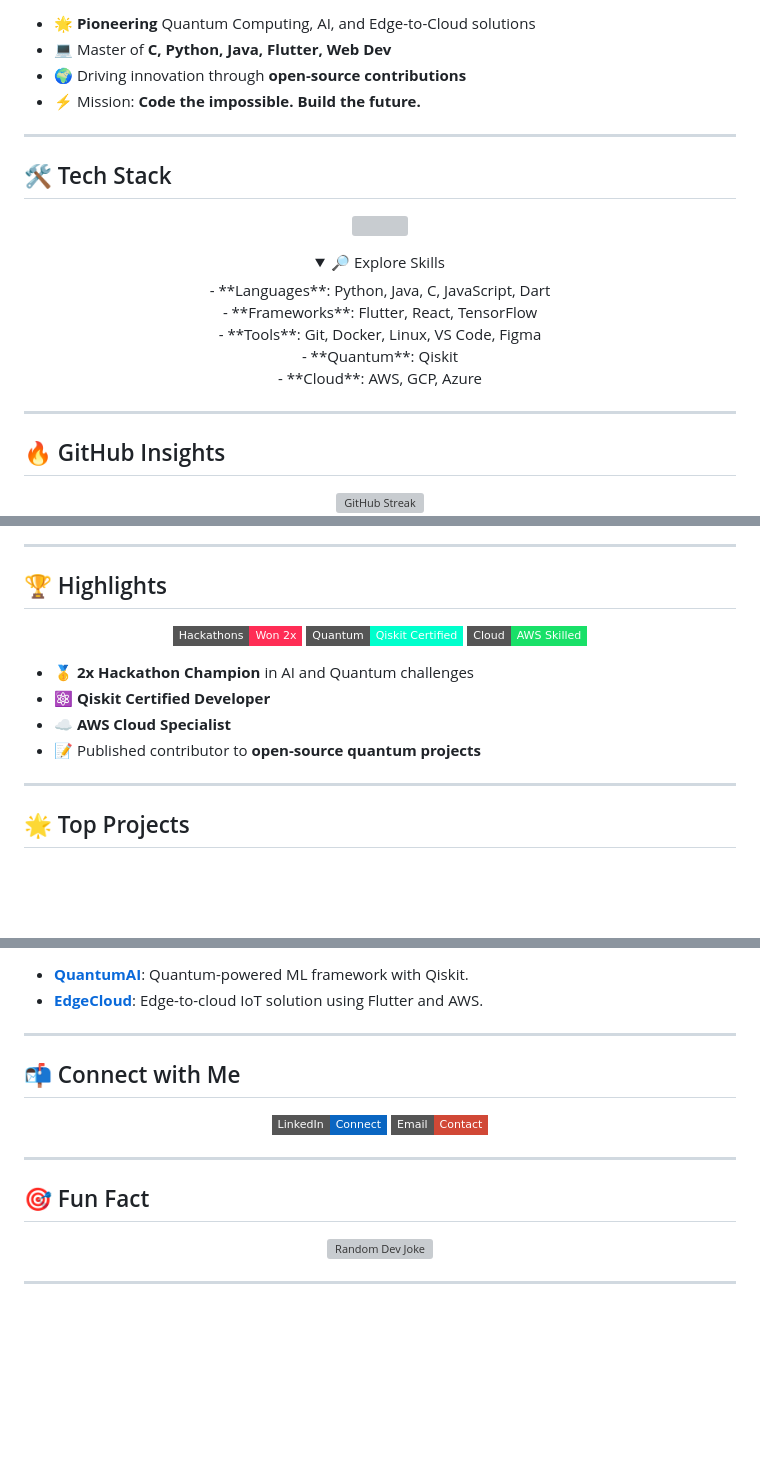
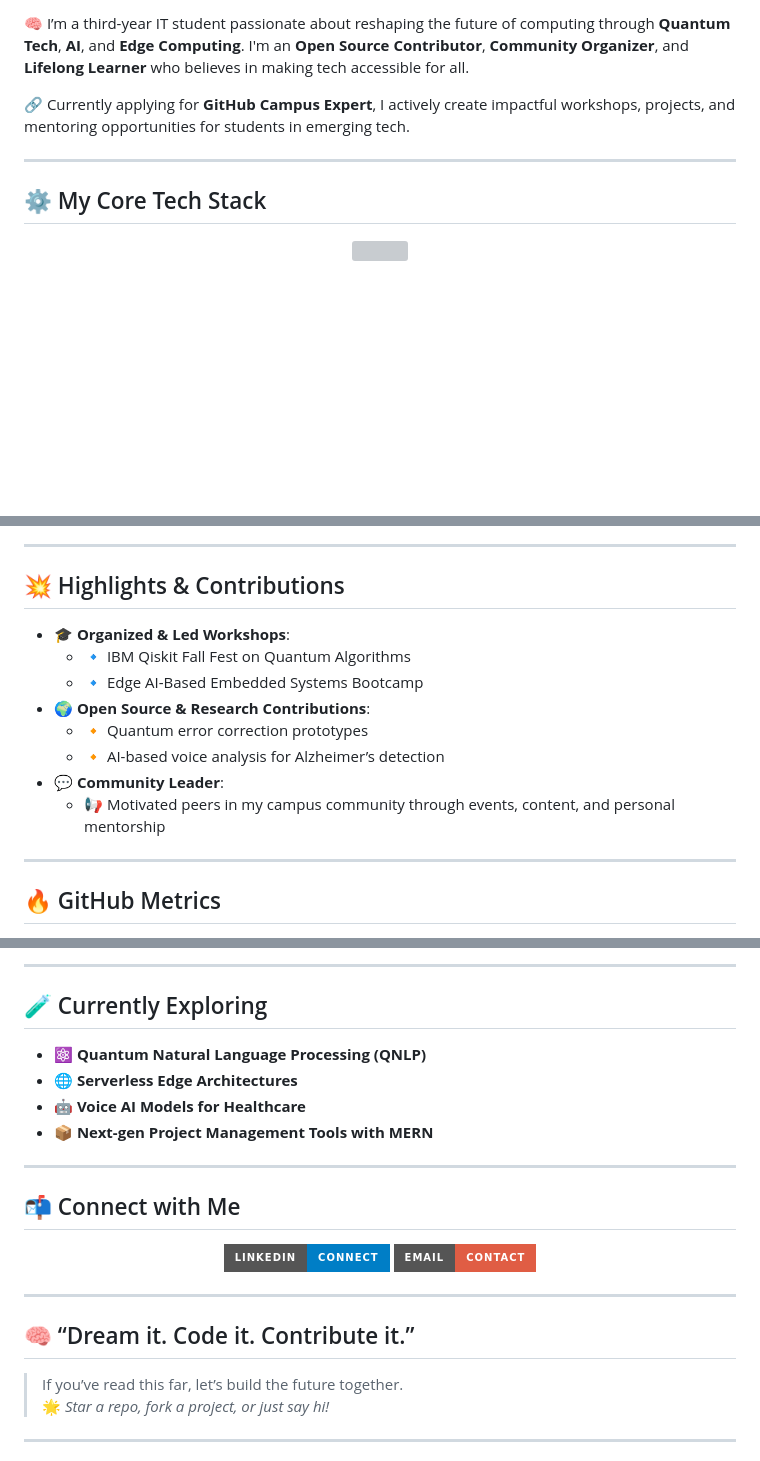
Before and after one commit to MdIbuA/MdIbuA, a Markdown page: README.md, 3 parts joined by grey strips. Rendered like a GitHub page; folded sections open; badges without logos; blank space fills up the shorter version; grey boxes are pictures that could not be loaded.

```diff
--- a/README.md
+++ b/README.md
@@ -29,34 +26,12 @@
 
-- 🌟 **Pioneering** Quantum Computing, AI, and Edge-to-Cloud solutions
-- 💻 Master of **C, Python, Java, Flutter, Web Dev**
-- 🌍 Driving innovation through **open-source contributions**
-- ⚡ Mission: **Code the impossible. Build the future.**
+🧠 I’m a third-year IT student passionate about reshaping the future of computing through **Quantum Tech**, **AI**, and **Edge Computing**. I'm an **Open Source Contributor**, **Community Organizer**, and **Lifelong Learner** who believes in making tech accessible for all.
+
+🔗 Currently applying for **GitHub Campus Expert**, I actively create impactful workshops, projects, and mentoring opportunities for students in emerging tech.
 
 ---
 
-## 🛠️ Tech Stack
+## ⚙️ My Core Tech Stack
 
 <p align="center">
-  <img src="https://skillicons.dev/icons?i=python,java,flutter,html,css,js,git,github,vscode,docker,linux,cloud,qiskit,tensorflow,react,figma" />
-</p>
-
-<div align="center">
-  <details>
-    <summary>🔎 Explore Skills</summary>
-    <p>
-      - **Languages**: Python, Java, C, JavaScript, Dart <br>
-      - **Frameworks**: Flutter, React, TensorFlow <br>
-      - **Tools**: Git, Docker, Linux, VS Code, Figma <br>
-      - **Quantum**: Qiskit <br>
-      - **Cloud**: AWS, GCP, Azure <br>
-    </p>
-  </details>
-</div>
-
----
-
-## 🔥 GitHub Insights
-
-<p align="center">
-  <img src="https://github-readme-streak-stats.herokuapp.com/?user=MdIbuA&theme=midnight-purple&hide_border=true&background=0A0E17&stroke=00FFCC&ring=FF2D55&fire=FF2D55" alt="GitHub Streak" />
+  <img src="https://skillicons.dev/icons?i=python,java,flutter,html,css,js,react,figma" />
   <br />
@@ -71,21 +40,19 @@
 
 ---
 
-## 🏆 Highlights
+## 💥 Highlights & Contributions
 
-<p align="center">
-  <img src="https://img.shields.io/badge/Hackathons-Won%202x-FF2D55?style=flat-square" />
-  <img src="https://img.shields.io/badge/Quantum-Qiskit%20Certified-00FFCC?style=flat-square" />
-  <img src="https://img.shields.io/badge/Cloud-AWS%20Skilled-19E068?style=flat-square" />
-</p>
-
-- 🥇 **2x Hackathon Champion** in AI and Quantum challenges
-- ⚛️ **Qiskit Certified Developer**
-- ☁️ **AWS Cloud Specialist**
-- 📝 Published contributor to **open-source quantum projects**
+- 🎓 **Organized & Led Workshops**:
+  - 🔹 IBM Qiskit Fall Fest on Quantum Algorithms
+  - 🔹 Edge AI-Based Embedded Systems Bootcamp
+- 🌍 **Open Source & Research Contributions**:
+  - 🔸 Quantum error correction prototypes
+  - 🔸 AI-based voice analysis for Alzheimer’s detection
+- 💬 **Community Leader**:
+  - 📢 Motivated peers in my campus community through events, content, and personal mentorship
 
 ---
 
-## 🌟 Top Projects
+## 🔥 GitHub Metrics
 
 <p align="center">
@@ -98,7 +64,13 @@
 </p>
 
-- **[QuantumAI](https://github.com/MdIbuA)**: Quantum-powered ML framework with Qiskit.
-- **[EdgeCloud](https://github.com/MdIbuA)**: Edge-to-cloud IoT solution using Flutter and AWS.
+---
+
+## 🧪 Currently Exploring
+
+- ⚛️ **Quantum Natural Language Processing (QNLP)**
+- 🌐 **Serverless Edge Architectures**
+- 🤖 **Voice AI Models for Healthcare**
+- 📦 **Next-gen Project Management Tools with MERN**
 
 ---
 
@@ -106,19 +78,18 @@
 
 <p align="center">
   <a href="https://www.linkedin.com/in/mohamed-ibrahim-al-abdullah-748791262" target="_blank" rel="noopener noreferrer">
-    <img src="https://img.shields.io/badge/LinkedIn-Connect-0A66C2?style=flat-square&logo=linkedin" alt="LinkedIn Badge" />
+    <img src="https://img.shields.io/badge/LinkedIn-Connect-blue?style=for-the-badge&logo=linkedin" alt="LinkedIn Badge" />
   </a>
   <a href="mailto:2005mohamedibrahim@gmail.com">
-    <img src="https://img.shields.io/badge/Email-Contact-D14836?style=flat-square&logo=gmail" alt="Gmail Badge" />
+    <img src="https://img.shields.io/badge/Email-Contact-red?style=for-the-badge&logo=gmail" alt="Gmail Badge" />
   </a>
 </p>
 
 ---
 
-## 🎯 Fun Fact
+## 🧠 “Dream it. Code it. Contribute it.”
 
-<p align="center">
-  <img src="https://readme-jokes.vercel.app/api?theme=midnight-purple&bg_color=0A0E17&text_color=00FFCC" alt="Random Dev Joke" />
-</p>
+> If you’ve read this far, let’s build the future together.
+> 🌟 *Star a repo, fork a project, or just say hi!*
 
 ---
```
Also changed, not shown: other parts of README.md (+14 -28 lines).
